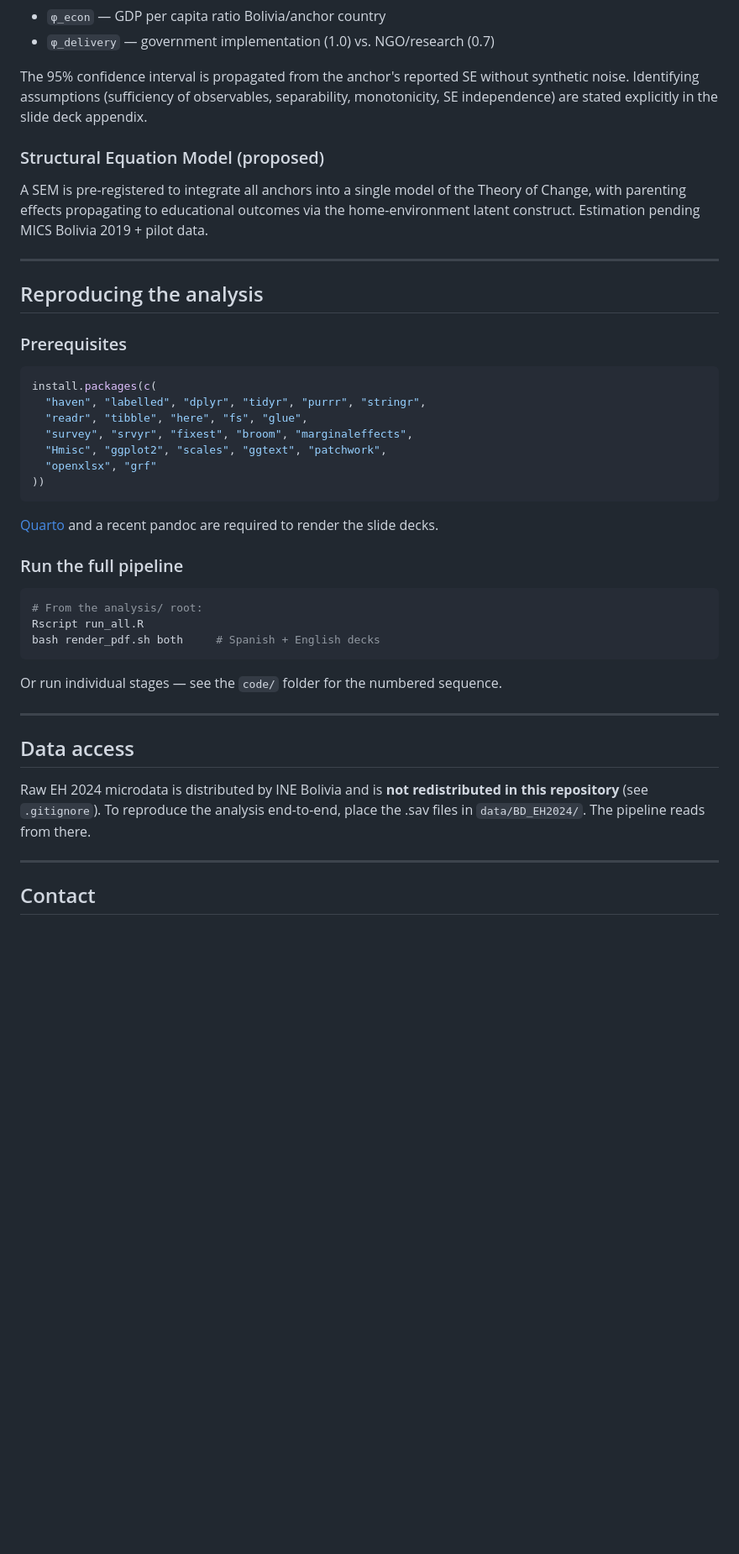
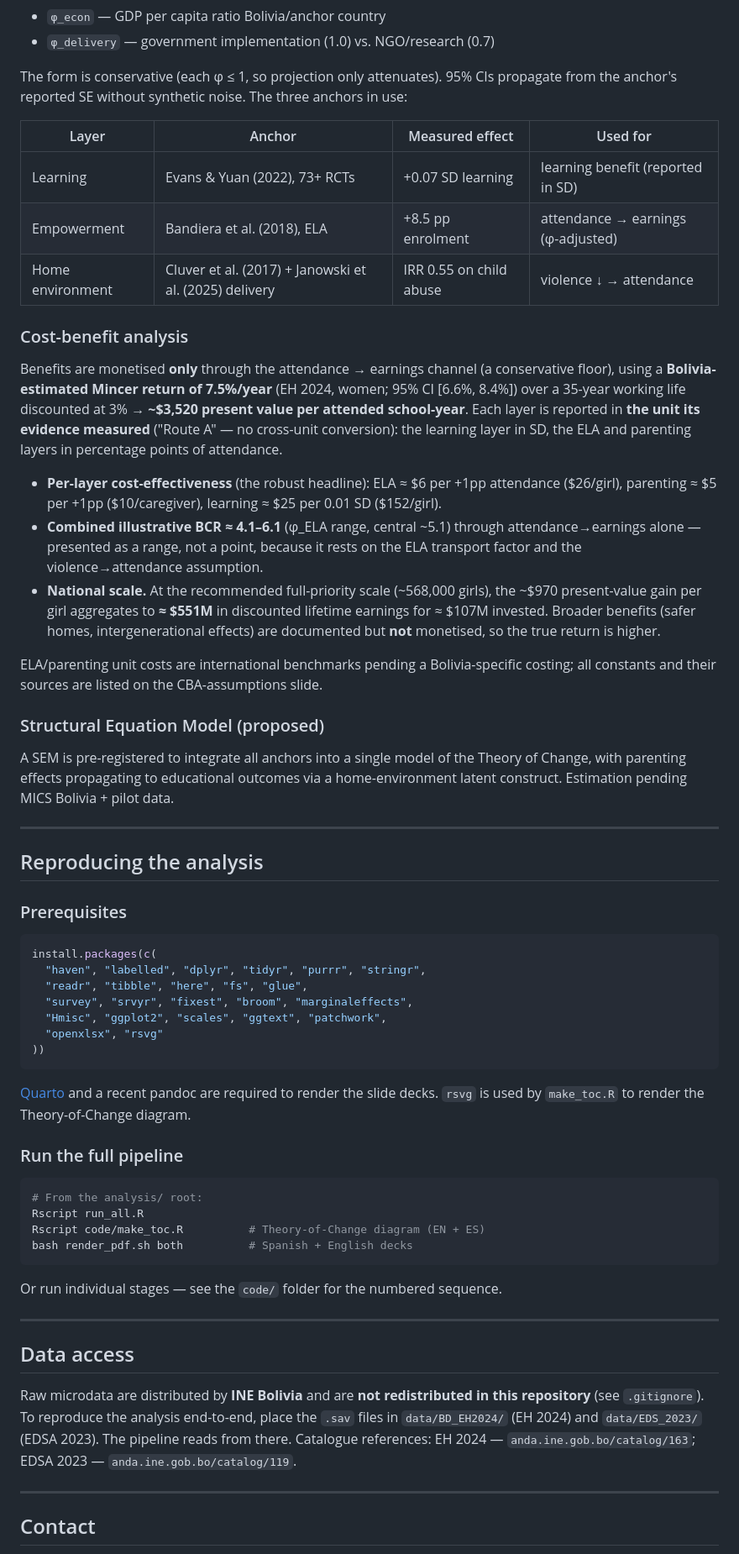
Before and after one commit to hgrueso/bolivia-aula-conectada, a Markdown page: README.md, the part around one of its changes. Shown at 84% size. Drawn GitHub-style; blank space fills up the shorter version.

````diff
--- a/README.md
+++ b/README.md
@@ -92,11 +107,27 @@ Each φ ∈ [0, 1] is computed from observable variables:
 - `φ_econ` — GDP per capita ratio Bolivia/anchor country
 - `φ_delivery` — government implementation (1.0) vs. NGO/research (0.7)
 
-The 95% confidence interval is propagated from the anchor's reported SE without synthetic noise. Identifying assumptions (sufficiency of observables, separability, monotonicity, SE independence) are stated explicitly in the slide deck appendix.
+The form is conservative (each φ ≤ 1, so projection only attenuates). 95% CIs propagate from the anchor's reported SE without synthetic noise. The three anchors in use:
+
+| Layer | Anchor | Measured effect | Used for |
+|---|---|---|---|
+| Learning | Evans & Yuan (2022), 73+ RCTs | +0.07 SD learning | learning benefit (reported in SD) |
+| Empowerment | Bandiera et al. (2018), ELA | +8.5 pp enrolment | attendance → earnings (φ-adjusted) |
+| Home environment | Cluver et al. (2017) + Janowski et al. (2025) delivery | IRR 0.55 on child abuse | violence ↓ → attendance |
+
+### Cost-benefit analysis
+
+Benefits are monetised **only** through the attendance → earnings channel (a conservative floor), using a **Bolivia-estimated Mincer return of 7.5%/year** (EH 2024, women; 95% CI [6.6%, 8.4%]) over a 35-year working life discounted at 3% → **~$3,520 present value per attended school-year**. Each layer is reported in **the unit its evidence measured** ("Route A" — no cross-unit conversion): the learning layer in SD, the ELA and parenting layers in percentage points of attendance.
+
+- **Per-layer cost-effectiveness** (the robust headline): ELA ≈ $6 per +1pp attendance ($26/girl), parenting ≈ $5 per +1pp ($10/caregiver), learning ≈ $25 per 0.01 SD ($152/girl).
+- **Combined illustrative BCR ≈ 4.1–6.1** (φ_ELA range, central ~5.1) through attendance→earnings alone — presented as a range, not a point, because it rests on the ELA transport factor and the violence→attendance assumption.
+- **National scale.** At the recommended full-priority scale (~568,000 girls), the ~$970 present-value gain per girl aggregates to **≈ $551M** in discounted lifetime earnings for ≈ $107M invested. Broader benefits (safer homes, intergenerational effects) are documented but **not** monetised, so the true return is higher.
+
+ELA/parenting unit costs are international benchmarks pending a Bolivia-specific costing; all constants and their sources are listed on the CBA-assumptions slide.
 
 ### Structural Equation Model (proposed)
 
-A SEM is pre-registered to integrate all anchors into a single model of the Theory of Change, with parenting effects propagating to educational outcomes via the home-environment latent construct. Estimation pending MICS Bolivia 2019 + pilot data.
+A SEM is pre-registered to integrate all anchors into a single model of the Theory of Change, with parenting effects propagating to educational outcomes via a home-environment latent construct. Estimation pending MICS Bolivia + pilot data.
 
 ---
 
@@ -110,18 +141,19 @@ install.packages(c(
   "readr", "tibble", "here", "fs", "glue",
   "survey", "srvyr", "fixest", "broom", "marginaleffects",
   "Hmisc", "ggplot2", "scales", "ggtext", "patchwork",
-  "openxlsx", "grf"
+  "openxlsx", "rsvg"
 ))
 ```
 
-[Quarto](https://quarto.org) and a recent pandoc are required to render the slide decks.
+[Quarto](https://quarto.org) and a recent pandoc are required to render the slide decks. `rsvg` is used by `make_toc.R` to render the Theory-of-Change diagram.
 
 ### Run the full pipeline
 
 ```bash
 # From the analysis/ root:
 Rscript run_all.R
-bash render_pdf.sh both     # Spanish + English decks
+Rscript code/make_toc.R          # Theory-of-Change diagram (EN + ES)
+bash render_pdf.sh both          # Spanish + English decks
 ```
 
 Or run individual stages — see the `code/` folder for the numbered sequence.
@@ -130,7 +162,7 @@ Or run individual stages — see the `code/` folder for the numbered sequence.
 
 ## Data access
 
-Raw EH 2024 microdata is distributed by INE Bolivia and is **not redistributed in this repository** (see `.gitignore`). To reproduce the analysis end-to-end, place the .sav files in `data/BD_EH2024/`. The pipeline reads from there.
+Raw microdata are distributed by **INE Bolivia** and are **not redistributed in this repository** (see `.gitignore`). To reproduce the analysis end-to-end, place the `.sav` files in `data/BD_EH2024/` (EH 2024) and `data/EDS_2023/` (EDSA 2023). The pipeline reads from there. Catalogue references: EH 2024 — `anda.ine.gob.bo/catalog/163`; EDSA 2023 — `anda.ine.gob.bo/catalog/119`.
 
 ---
 
````
Also changed, not shown: other parts of README.md (+43 -28 lines).
